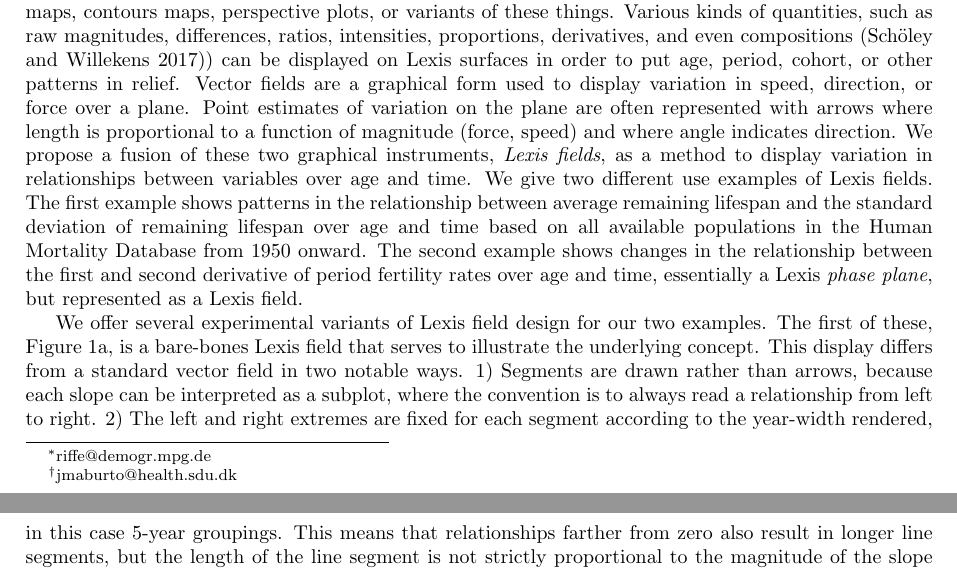
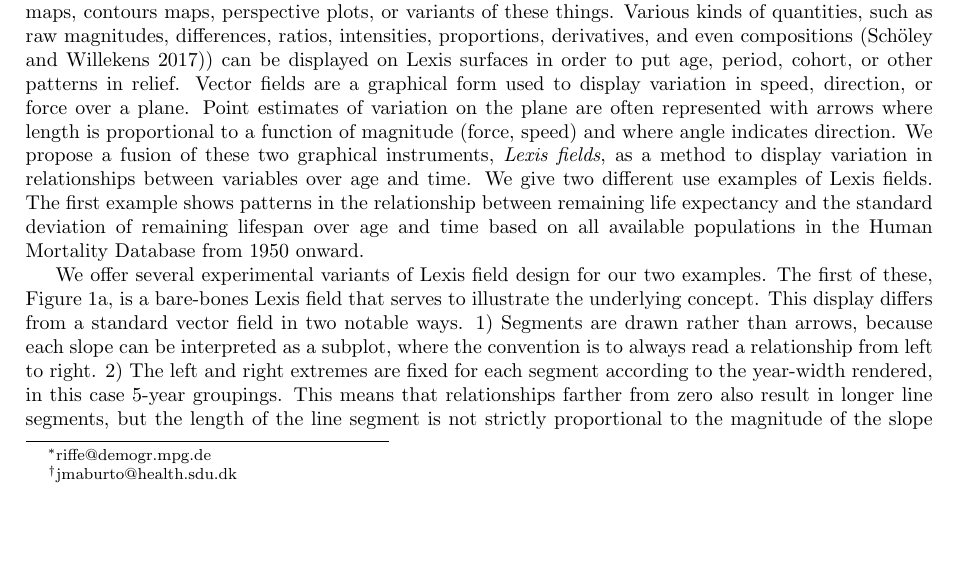
Before and after one commit to timriffe/MacroShape, a LaTeX paper (MacroShape/DR/Proposal/TR_JM_Proposal.tex): two parts of pages 1 and 2 of 4 before the commit and part of page 1 of 4 after it, the two joined at a grey line, cut so that both start at the same text, the shorter picture padded with empty space. Compiled offline with pdfLaTeX.

Commit message:
progress from 19-01-2018

```diff
--- a/MacroShape/DR/Proposal/TR_JM_Proposal.tex
+++ b/MacroShape/DR/Proposal/TR_JM_Proposal.tex
@@ -76,12 +76,11 @@ magnitude (force, speed) and where angle indicates direction. We propose a
 fusion of these two graphical instruments, \emph{Lexis fields}, as a method to
 display variation in relationships between variables over age and time. We
 give two different use examples of Lexis fields. The first example
-shows patterns in the relationship between average remaining lifespan and the
-standard deviation of remaining lifespan over age and time based on all
-available populations in the \citet{HMD} from 1950 onward. The second example
-shows changes in the relationship between the first and second derivative of
-period fertility rates over age and time, essentially a Lexis \emph{phase
-plane}, but represented as a Lexis field.
+shows patterns in the relationship between remaining life expectancy and
+the standard deviation of remaining lifespan over age and time based on all
+available populations in the \citet{HMD} from 1950 onward.
+
+
 
 We offer several experimental variants of Lexis field design for our two
 examples. The first of these, Figure~\ref{fig:sfig1}, is a bare-bones Lexis field that serves to illustrate the underlying concept. This display differs from a standard vector field in two notable ways. 1) Segments are drawn rather than arrows, because each slope can be
```
Also changed, not shown: MacroShape/DR/Proposal/TR_JM_Proposal.pdf, 3 other files.
